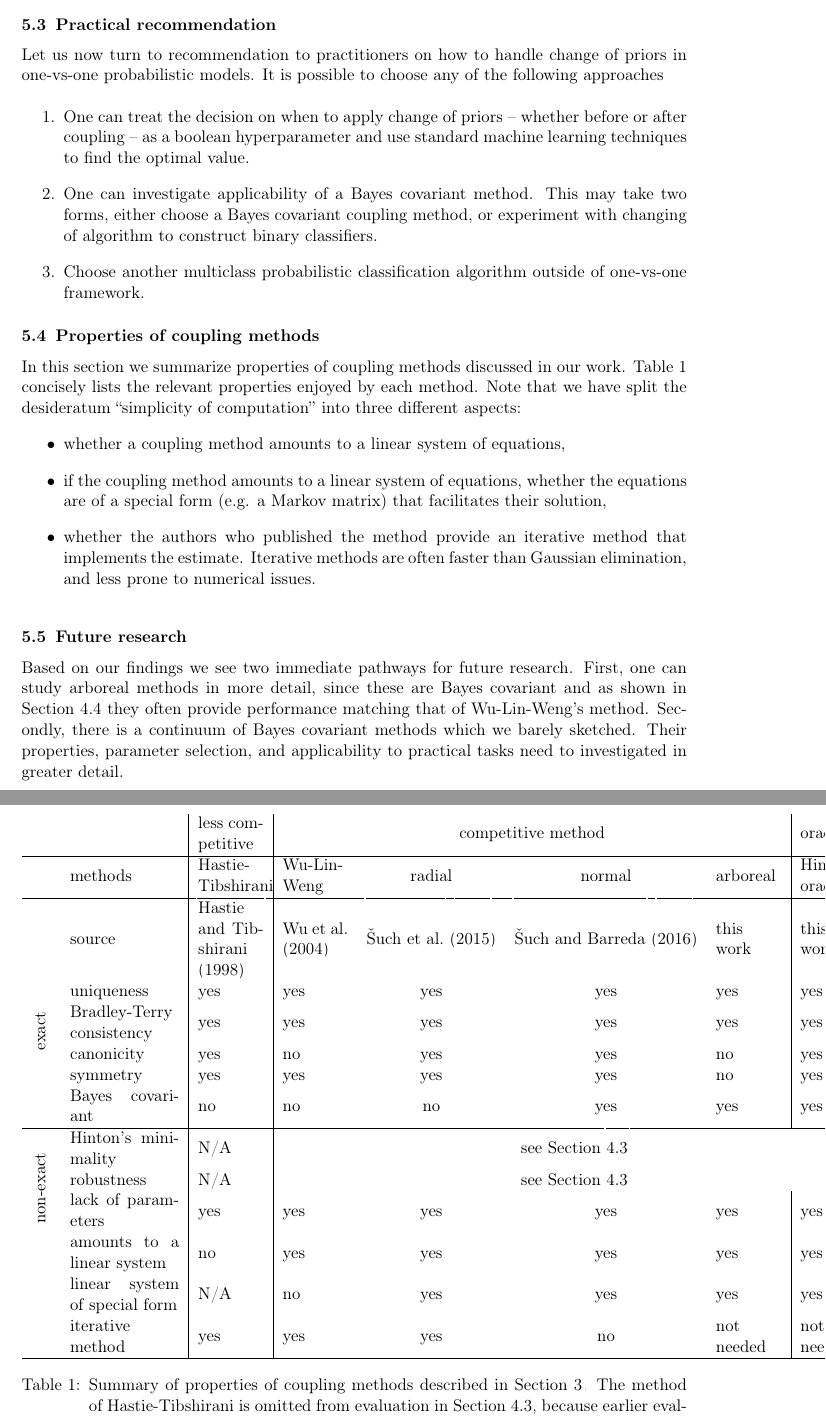
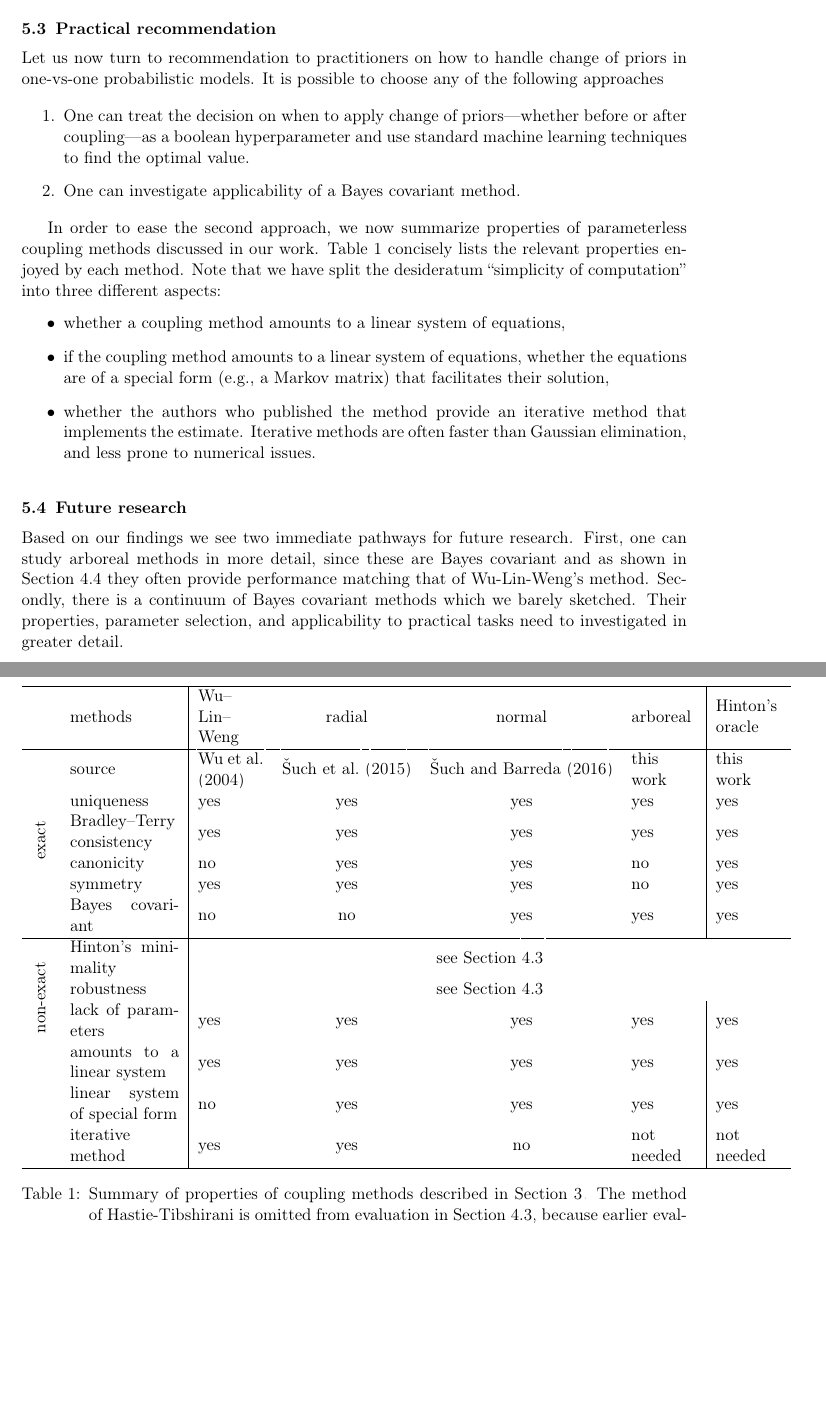
Before and after one commit to ondrej-such/snh1, a LaTeX paper (paper.tex, which reads discussion.tex): two parts of pages 17 and 18 of 22 before the commit and two parts of pages 17 and 18 of 21 after it, joined at a grey line, cut so that both start at the same text, the shorter picture padded with empty space. Compiled offline with pdfLaTeX.

Commit message:
Peter's proof

```diff
--- a/discussion.tex
+++ b/discussion.tex
@@ -26,18 +26,15 @@ The results highlight key findings from the experimental section.
 Let us now turn to recommendation to practitioners on how to handle change of priors in one-vs-one probabilistic models. It is possible to choose any of the following approaches
 
 \begin{itemize}
-\item[1.] One can treat the decision on when to apply change of priors -- whether before or after coupling -- as a boolean hyperparameter and use standard machine learning techniques to find the optimal value.
-\item[2.] One can investigate applicability of a Bayes covariant method. This may take two forms, either choose a Bayes covariant coupling method, or experiment with changing of algorithm to construct binary classifiers.
-\item[3.] Choose another multiclass probabilistic classification algorithm outside of one-vs-one framework.
+\item[1.] One can treat the decision on when to apply change of priors---whether before or after coupling---as a boolean hyperparameter and use standard machine learning techniques to find the optimal value.
+\item[2.] One can investigate applicability of a Bayes covariant method.
 \end{itemize}
+%\subsection{Properties of coupling methods}
 
-
-\subsection{Properties of coupling methods}
-
-In this section  we summarize properties of coupling methods discussed in our work.  Table \ref{tab:summaryCoupling} concisely lists the relevant properties enjoyed by each method. Note that we have split the desideratum ``simplicity of computation'' into three different aspects:
+In order to ease the second approach,   we now summarize properties of parameterless coupling methods discussed in our work.  Table \ref{tab:summaryCoupling} concisely lists the relevant properties enjoyed by each method. Note that we have split the desideratum ``simplicity of computation'' into three different aspects:
 \begin{itemize}
 	\item whether a coupling method amounts to a linear system of equations,
-	\item if the coupling method amounts to a linear system of equations, whether the equations are of a special form (e.g. a Markov matrix) that facilitates their solution,
+	\item if the coupling method amounts to a linear system of equations, whether the equations are of a special form (e.g., a Markov matrix) that facilitates their solution,
 	\item whether the authors who published the method provide an iterative method that implements the estimate. Iterative methods are often  faster than Gaussian elimination, and less prone to numerical issues.
 \end{itemize}
 
@@ -47,26 +44,39 @@ In this section  we summarize properties of coupling methods discussed in our wo
 %The following table indicates which properties are enjoyed by each coupling method we described in this section.
 
 \begin{table}[!ht]
-	\begin{tabular}{cm{2.5cm}|m{1.5cm}|m{1.5cm}ccm{1.5cm}|m{1.5cm}}
-		&& less competitive & \multicolumn{4}{c|}{competitive method} & oracle \\
+	\begin{tabular}{cm{2.5cm}|m{1.5cm}ccm{1.5cm}|m{1.5cm}}
+	%	&& less competitive & \multicolumn{4}{c|}{competitive method} & oracle \\
 		\hline
-		&methods & Hastie-Tibshirani & Wu-Lin-Weng & radial & normal & arboreal & Hinton's oracle \\
+		&methods % & Hastie-Tibshirani
+			& Wu--Lin--Weng & radial & normal & arboreal & Hinton's oracle \\
 		\hline
-		&source & \cite{hastie1998classification} & \cite{wu2004probability} & \cite{vsuch2015new} & \cite{vsuch2016bayes} & this work & this work \\
+		&source % & \cite{hastie1998classification}
+			& \cite{wu2004probability} & \cite{vsuch2015new} & \cite{vsuch2016bayes} & this work & this work \\
 		\multirow{5}{*}{\begin{turn}{90}\makecell{exact}\end{turn}}
-		&uniqueness &  yes & yes & yes & yes & yes & yes \\
-		&Bradley-Terry consistency & yes & yes & yes & yes & yes & yes \\
-		&canonicity & yes & no & yes & yes & no & yes \\
-		&symmetry & yes & yes & yes & yes & no & yes \\
-		& Bayes covariant & no & no & no & yes & yes & yes \\
+		&uniqueness % &  yes
+			& yes & yes & yes & yes & yes \\
+		&Bradley--Terry consistency %& yes
+			& yes & yes & yes & yes & yes \\
+		&canonicity %& yes
+			& no & yes & yes & no & yes \\
+		&symmetry % & yes
+			& yes & yes & yes & no & yes \\
+		& Bayes covariant %& no
+			& no & no & yes & yes & yes \\
 		\hline
 		\multirow{5}{*}{\begin{turn}{90}\makecell{non-exact}\end{turn}}
-		&Hinton's minimality & N/A & \multicolumn{5}{c}{see Section \ref{sec:exp1}} \\
-		&robustness & N/A & \multicolumn{5}{c}{see Section \ref{sec:exp1}} \\
-		&lack of parameters & yes & yes & yes & yes & yes & yes \\
-		& amounts to a linear system & no & yes & yes & yes & yes & yes\\
-		& linear system of special form & N/A & no & yes & yes & yes & yes \\
-		& iterative method & yes & yes & yes & no & not needed & not needed\\
+		&Hinton's minimality %& N/A
+			& \multicolumn{5}{c}{see Section \ref{sec:exp1}} \\
+		&robustness %& N/A
+			& \multicolumn{5}{c}{see Section \ref{sec:exp1}} \\
+		&lack of parameters %& yes
+			& yes & yes & yes & yes & yes \\
+		& amounts to a linear system % & no
+			& yes & yes & yes & yes & yes\\
+		& linear system of special form % & N/A
+			& no & yes & yes & yes & yes \\
+		& iterative method %& yes
+			& yes & yes & no & not needed & not needed\\
 		\hline
 	\end{tabular}
 	\caption{Summary of properties of coupling methods described in Section \ref{sec:coupling}. The method of Hastie-Tibshirani is omitted from evaluation in Section \ref{sec:exp1}, because earlier evaluation showed it lacks robustness compared to the method of Wu-Lin-Weng \cite{wu2004probability}.}
```
Also changed, not shown: experiment.tex (+3 -3 lines), makefile, discussion.tex (10 more changed lines), 2 other files.
